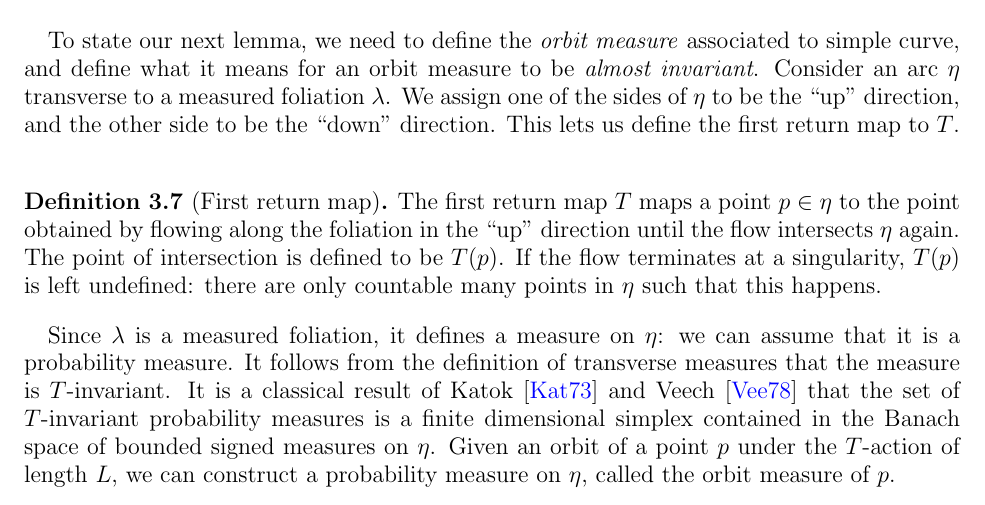
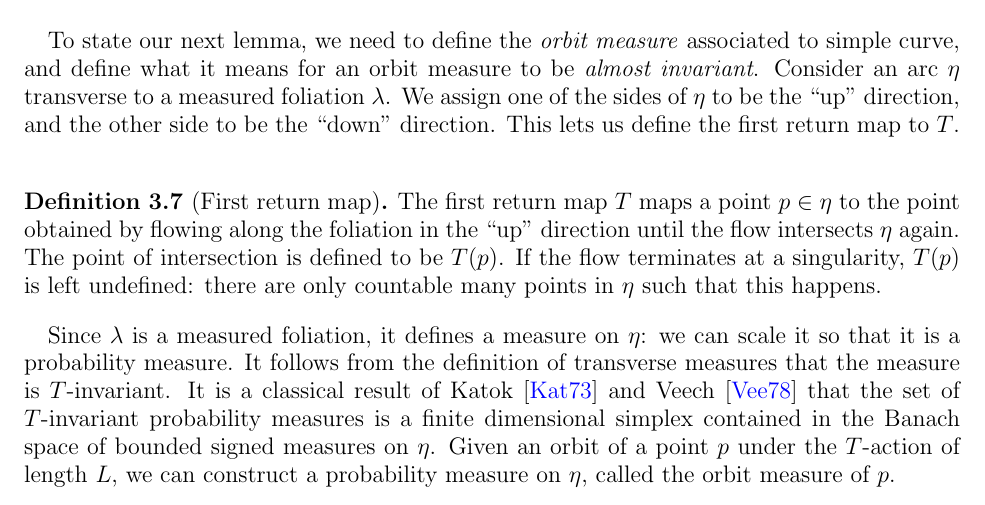
Before and after one commit to sayantangkhan/non-orientable-limit-set-v2, a LaTeX paper (main.tex): part of page 15 of 32, cut so that both start at the same text. Compiled offline with pdfLaTeX.

Commit message:
Minor changes

```diff
--- a/main.tex
+++ b/main.tex
@@ -685,7 +685,7 @@ This lets us define the first return map to $T$.
   The point of intersection is defined to be $T(p)$.
   If the flow terminates at a singularity, $T(p)$ is left undefined: there are only countable many points in $\eta$ such that this happens.
 \end{definition}
-Since $\lambda$ is a measured foliation, it defines a measure on $\eta$: we can assume that it is a probability measure.
+Since $\lambda$ is a measured foliation, it defines a measure on $\eta$: we can scale it so that it is a probability measure.
 It follows from the definition of transverse measures that the measure is $T$-invariant.
 It is a classical result of Katok \cite{zbMATH03467479}  and Veech \cite{Veech1978} that the set of $T$-invariant probability measures is a finite dimensional simplex contained in the Banach space of bounded signed measures on $\eta$.
 Given an orbit of a point $p$ under the $T$-action of length $L$, we can construct a probability measure on $\eta$, called the orbit measure of $p$.
```
